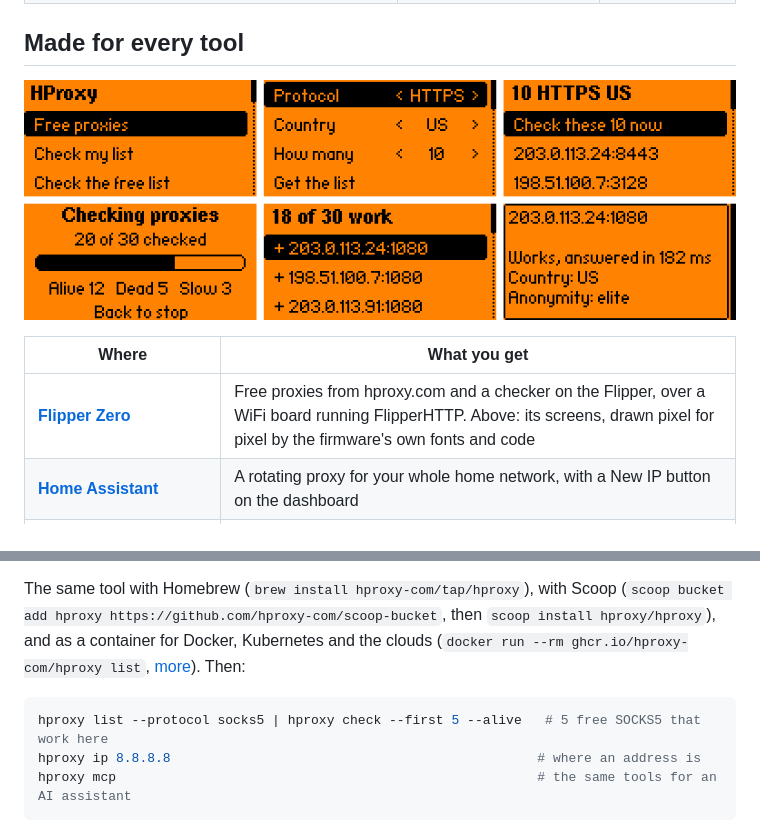
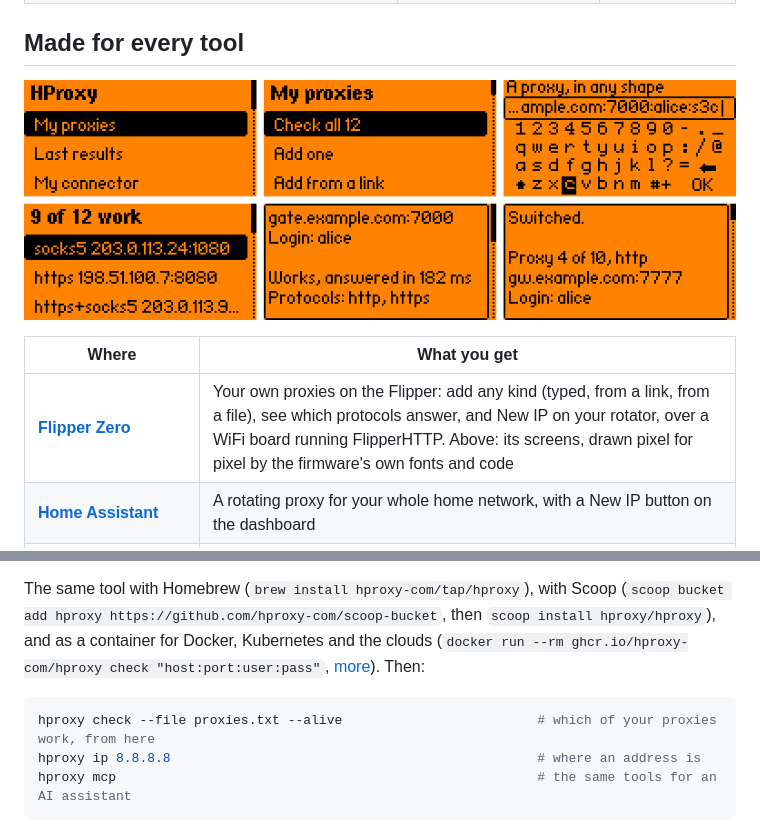
Before and after one commit to hproxy-com/proxy-all-in-one-tool, a Markdown page: README.md, 2 parts joined by grey strips. GitHub-like rendering; pictures changed too: assets/flipper-zero.png.

````diff
--- a/README.md
+++ b/README.md
@@ -40,7 +40,7 @@
 
 | Where | What you get |
 | --- | --- |
-| **[Flipper Zero](https://github.com/hproxy-com/flipper-zero-app)** | Free proxies from hproxy.com and a checker on the Flipper, over a WiFi board running FlipperHTTP. Above: its screens, drawn pixel for pixel by the firmware's own fonts and code |
+| **[Flipper Zero](https://github.com/hproxy-com/flipper-zero-app)** | Your own proxies on the Flipper: add any kind (typed, from a link, from a file), see which protocols answer, and New IP on your rotator, over a WiFi board running FlipperHTTP. Above: its screens, drawn pixel for pixel by the firmware's own fonts and code |
 | **[Home Assistant](https://github.com/hproxy-com/home-assistant-addons)** | A rotating proxy for your whole home network, with a New IP button on the dashboard |
 | **[GitHub Actions](https://github.com/hproxy-com/setup-hproxy)** | A rotating proxy for a CI job, which a later step switches with one `curl` |
 | **[Docker, Kubernetes, AWS](Docker/)** | The rotator beside your app on `127.0.0.1`, on six processor types, with the proxy kept in a secret |
@@ -75,10 +75,10 @@ its version), built by this repository's own workflow from [source-code](source-
 The same tool with Homebrew (`brew install hproxy-com/tap/hproxy`), with Scoop
 (`scoop bucket add hproxy https://github.com/hproxy-com/scoop-bucket`, then
 `scoop install hproxy/hproxy`), and as a container for Docker, Kubernetes and the clouds
-(`docker run --rm ghcr.io/hproxy-com/hproxy list`, [more](Docker/)). Then:
+(`docker run --rm ghcr.io/hproxy-com/hproxy check "host:port:user:pass"`, [more](Docker/)). Then:
 
 ```sh
-hproxy list --protocol socks5 | hproxy check --first 5 --alive   # 5 free SOCKS5 that work here
+hproxy check --file proxies.txt --alive                         # which of your proxies work, from here
 hproxy ip 8.8.8.8                                               # where an address is
 hproxy mcp                                                      # the same tools for an AI assistant
 ```
````
Also changed, not shown: other parts of README.md (+1 -1 lines), Docker/README.md (+10 -17 lines).
